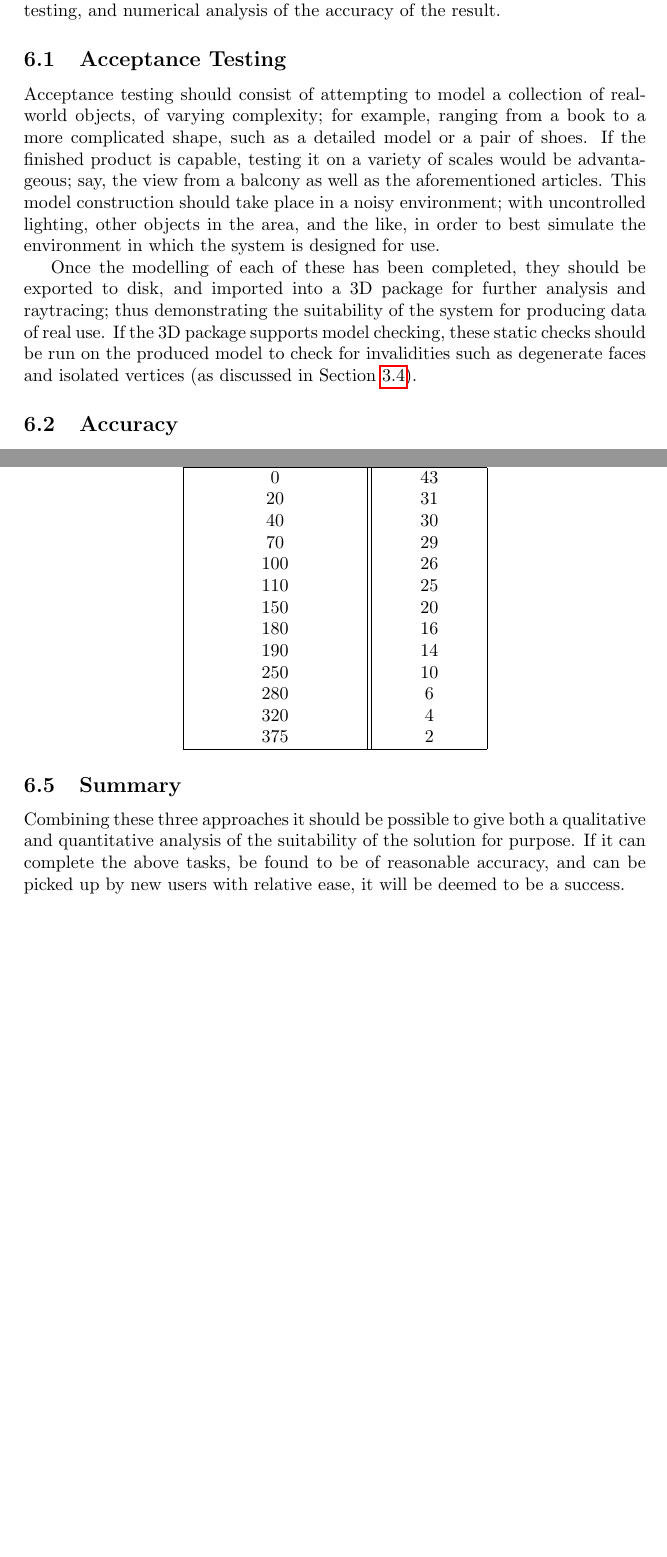
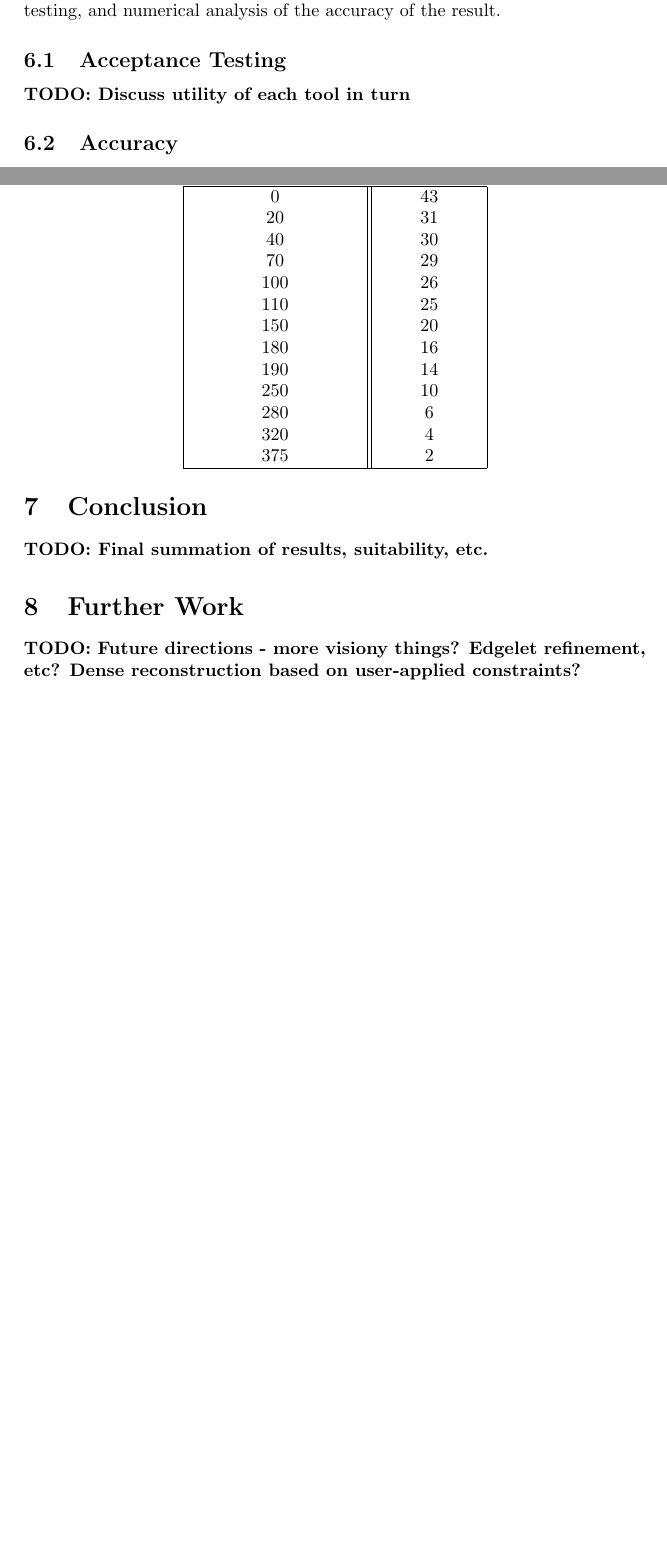
Before and after one commit to MajorError/Scanner, a LaTeX paper (report/Report.tex): two parts of pages 37 and 43 of 46 before the commit and two parts of pages 37 and 42 of 45 after it, joined at a grey line, cut so that both start at the same text, the shorter picture padded with empty space. Compiled offline with pdfLaTeX; a LaTeX package or settings file that is missing is left out.

Commit message:
Tweaks to tidy up report.

```diff
--- a/report/Report.tex
+++ b/report/Report.tex
@@ -894,9 +894,11 @@ The final component of the game world is the \texttt{Director}: it controls the
 In order to ascertain the extent to which the finished product meets these criteria, carefully defined evaluation must be undertaken. It is not sufficient that the implementation detailed should accomplish the stated goals - there must be a methodology defined to ascertain how \textit{well} it accomplishes those goals. Therefore, two different types of evaluation will be undertaken; end-to-end acceptance testing, and numerical analysis of the accuracy of the result.
 
 \subsection{Acceptance Testing}
-Acceptance testing should consist of attempting to model a collection of real-world objects, of varying complexity; for example, ranging from a book to a more complicated shape, such as a detailed model or a pair of shoes. If the finished product is capable, testing it on a variety of scales would be advantageous; say, the view from a balcony as well as the aforementioned articles. This model construction should take place in a noisy environment; with uncontrolled lighting, other objects in the area, and the like, in order to best simulate the environment in which the system is designed for use.
+%Acceptance testing should consist of attempting to model a collection of real-world objects, of varying complexity; for example, ranging from a book to a more complicated shape, such as a detailed model or a pair of shoes. If the finished product is capable, testing it on a variety of scales would be advantageous; say, the view from a balcony as well as the aforementioned articles. This model construction should take place in a noisy environment; with uncontrolled lighting, other objects in the area, and the like, in order to best simulate the environment in which the system is designed for use.
 
-Once the modelling of each of these has been completed, they should be exported to disk, and imported into a 3D package for further analysis and raytracing; thus demonstrating the suitability of the system for producing data of real use. If the 3D package supports model checking, these static checks should be run on the produced model to check for invalidities such as degenerate faces and isolated vertices (as discussed in Section~\ref{approachmodel}).
+%Once the modelling of each of these has been completed, they should be exported to disk, and imported into a 3D package for further analysis and raytracing; thus demonstrating the suitability of the system for producing data of real use. If the 3D package supports model checking, these static checks should be run on the produced model to check for invalidities such as degenerate faces and isolated vertices (as discussed in Section~\ref{approachmodel}).
+
+\textbf{TODO: Discuss utility of each tool in turn}
 
 \subsection{Accuracy}
 \begin{figure}
@@ -1028,8 +1029,13 @@ With this in mind, a second random mesh generator was written. Instead of focuss
 \end{tabular}
 \end{center}
 
-\subsection{Summary}
-Combining these three approaches it should be possible to give both a qualitative and quantitative analysis of the suitability of the solution for purpose. If it can complete the above tasks, be found to be of reasonable accuracy, and can be picked up by new users with relative ease, it will be deemed to be a success.
+\section{Conclusion}
+
+\textbf{TODO: Final summation of results, suitability, etc.}
+
+\section{Further Work}
+
+\textbf{TODO: Future directions - more visiony things? Edgelet refinement, etc? Dense reconstruction based on user-applied constraints?}
 
 \clearpage
 \renewcommand*{\refname}{\section{References}}
```
Also changed, not shown: report/Report.bib (line endings or trailing spaces), report/Report.tex (1 more changed lines), 1 other file.
